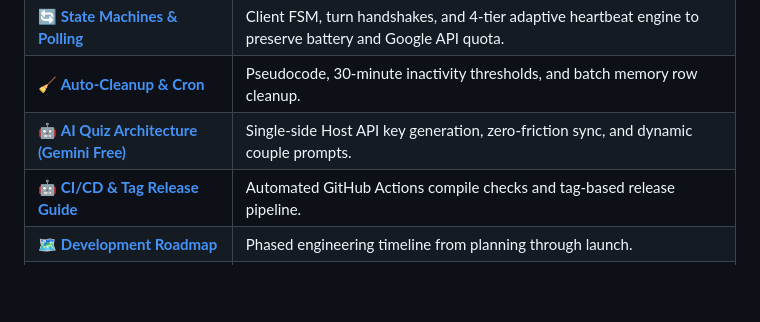
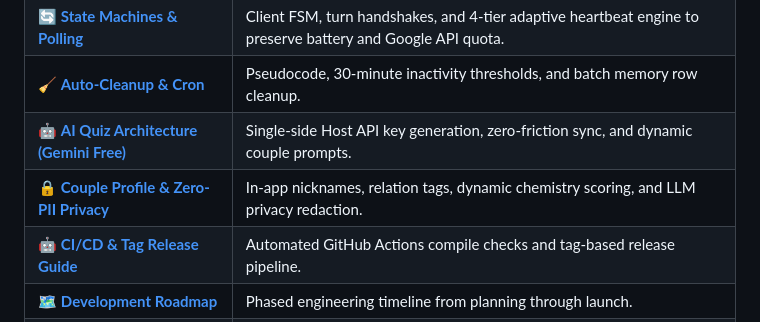
Before and after one commit to sohamdalwadi/Pookie, a Markdown page: README.md, the part around the change. Rendered like a GitHub page; blank space fills up the shorter version.

Commit message:
feat(privacy): add Couple Profile, self-learning tags, and Zero-PII LLM privacy architecture

```diff
--- a/README.md
+++ b/README.md
@@ -44,6 +44,7 @@ All engineering blueprints have been mapped out prior to code implementation:
 | 🔄 **[State Machines & Polling](docs/architecture/STATE_MACHINES.md)** | Client FSM, turn handshakes, and 4-tier adaptive heartbeat engine to preserve battery and Google API quota. |
 | 🧹 **[Auto-Cleanup & Cron](docs/architecture/CLEANUP_CRON.md)** | Pseudocode, 30-minute inactivity thresholds, and batch memory row cleanup. |
 | 🤖 **[AI Quiz Architecture (Gemini Free)](docs/games/AI_QUIZ_ARCHITECTURE.md)** | Single-side Host API key generation, zero-friction sync, and dynamic couple prompts. |
+| 🔒 **[Couple Profile & Zero-PII Privacy](docs/architecture/COUPLE_PROFILE_AND_PRIVACY.md)** | In-app nicknames, relation tags, dynamic chemistry scoring, and LLM privacy redaction. |
 | 🤖 **[CI/CD & Tag Release Guide](docs/CI_CD_RELEASE_GUIDE.md)** | Automated GitHub Actions compile checks and tag-based release pipeline. |
 | 🗺️ **[Development Roadmap](docs/ROADMAP.md)** | Phased engineering timeline from planning through launch. |
 | 🤝 **[Contributing with Antigravity](docs/CONTRIBUTING.md)** | Guide to adding new games and features using Antigravity AI agents without Android knowledge! |
```
Also changed, not shown: docs/architecture/COUPLE_PROFILE_AND_PRIVACY.md (added, +151 -0 lines), docs/games/AI_QUIZ_ARCHITECTURE.md (+10 -0 lines).
